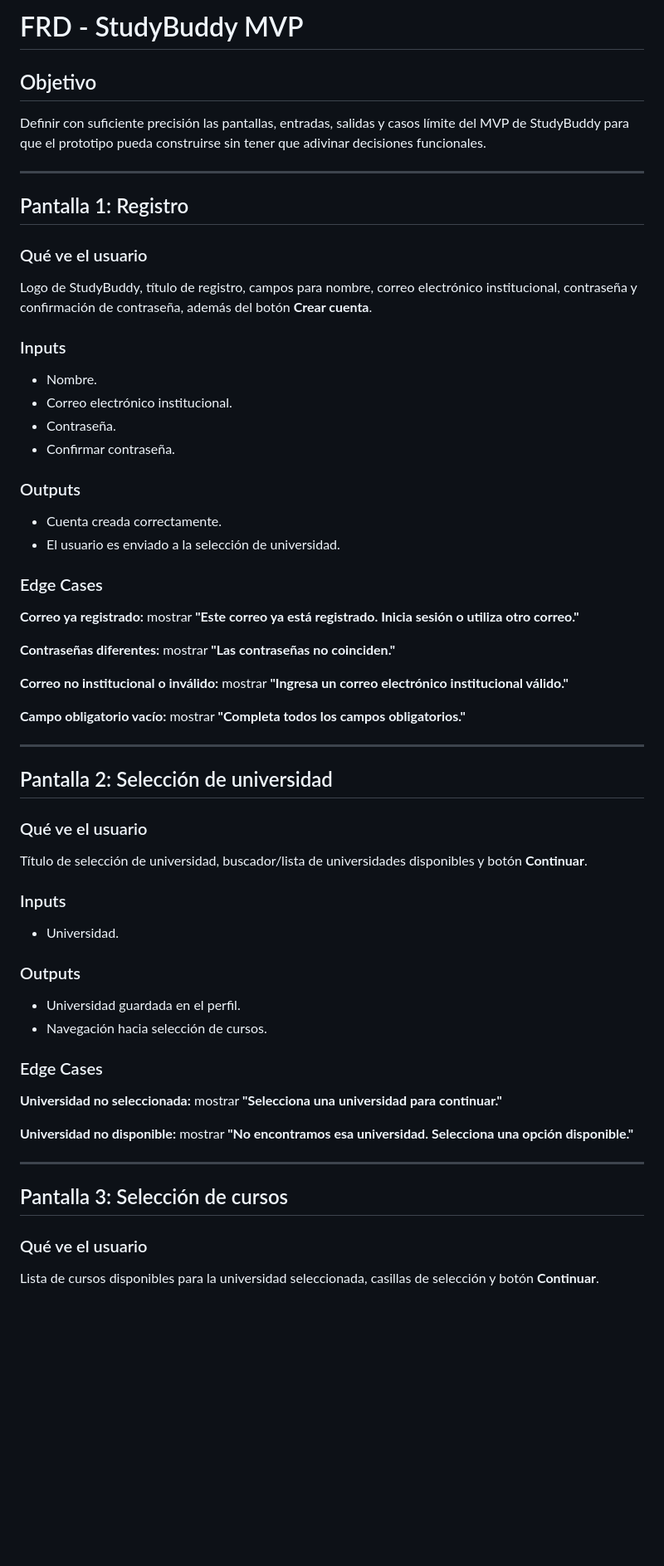
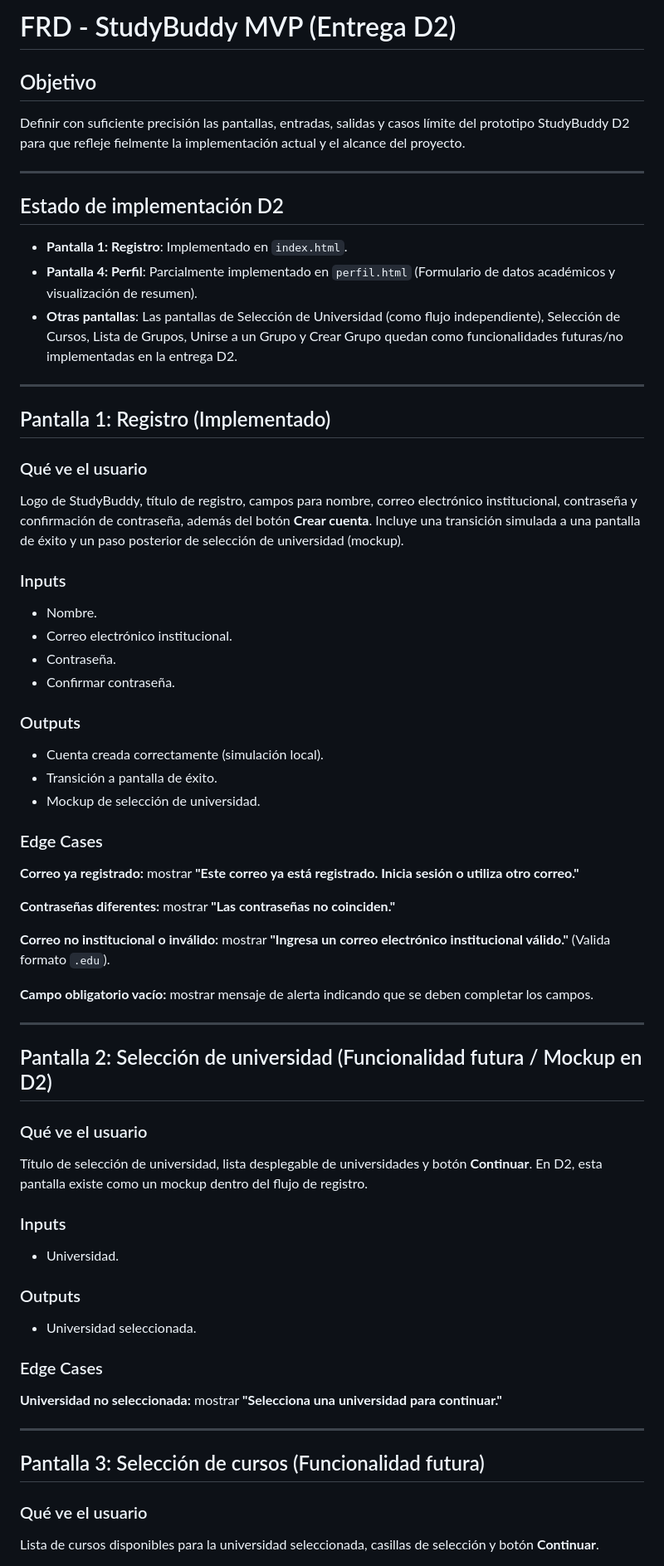
Before and after one commit to Diegoponce-cloud/STUDYBODDY, a Markdown page: docs/FRD.md, the part around one of its changes. Shown at 83% size. GitHub-like rendering; blank space fills up the shorter version.

```diff
--- a/docs/FRD.md
+++ b/docs/FRD.md
@@ -1,14 +1,21 @@
-# FRD - StudyBuddy MVP
+# FRD - StudyBuddy MVP (Entrega D2)
 
 ## Objetivo
-Definir con suficiente precisión las pantallas, entradas, salidas y casos límite del MVP de StudyBuddy para que el prototipo pueda construirse sin tener que adivinar decisiones funcionales.
+Definir con suficiente precisión las pantallas, entradas, salidas y casos límite del prototipo StudyBuddy D2 para que refleje fielmente la implementación actual y el alcance del proyecto.
 
 ---
 
-## Pantalla 1: Registro
+## Estado de implementación D2
+- **Pantalla 1: Registro**: Implementado en `index.html`.
+- **Pantalla 4: Perfil**: Parcialmente implementado en `perfil.html` (Formulario de datos académicos y visualización de resumen).
+- **Otras pantallas**: Las pantallas de Selección de Universidad (como flujo independiente), Selección de Cursos, Lista de Grupos, Unirse a un Grupo y Crear Grupo quedan como funcionalidades futuras/no implementadas en la entrega D2.
+
+---
+
+## Pantalla 1: Registro (Implementado)
 
 ### Qué ve el usuario
-Logo de StudyBuddy, título de registro, campos para nombre, correo electrónico institucional, contraseña y confirmación de contraseña, además del botón **Crear cuenta**.
+Logo de StudyBuddy, título de registro, campos para nombre, correo electrónico institucional, contraseña y confirmación de contraseña, además del botón **Crear cuenta**. Incluye una transición simulada a una pantalla de éxito y un paso posterior de selección de universidad (mockup).
 
 ### Inputs
 - Nombre.
@@ -17,40 +24,38 @@ Logo de StudyBuddy, título de registro, campos para nombre, correo electrónico
 - Confirmar contraseña.
 
 ### Outputs
-- Cuenta creada correctamente.
-- El usuario es enviado a la selección de universidad.
+- Cuenta creada correctamente (simulación local).
+- Transición a pantalla de éxito.
+- Mockup de selección de universidad.
 
 ### Edge Cases
 **Correo ya registrado:** mostrar **"Este correo ya está registrado. Inicia sesión o utiliza otro correo."**
 
 **Contraseñas diferentes:** mostrar **"Las contraseñas no coinciden."**
 
-**Correo no institucional o inválido:** mostrar **"Ingresa un correo electrónico institucional válido."**
+**Correo no institucional o inválido:** mostrar **"Ingresa un correo electrónico institucional válido."** (Valida formato `.edu`).
 
-**Campo obligatorio vacío:** mostrar **"Completa todos los campos obligatorios."**
+**Campo obligatorio vacío:** mostrar mensaje de alerta indicando que se deben completar los campos.
 
 ---
 
-## Pantalla 2: Selección de universidad
+## Pantalla 2: Selección de universidad (Funcionalidad futura / Mockup en D2)
 
 ### Qué ve el usuario
-Título de selección de universidad, buscador/lista de universidades disponibles y botón **Continuar**.
+Título de selección de universidad, lista desplegable de universidades y botón **Continuar**. En D2, esta pantalla existe como un mockup dentro del flujo de registro.
 
 ### Inputs
 - Universidad.
 
 ### Outputs
-- Universidad guardada en el perfil.
-- Navegación hacia selección de cursos.
+- Universidad seleccionada.
 
 ### Edge Cases
 **Universidad no seleccionada:** mostrar **"Selecciona una universidad para continuar."**
 
-**Universidad no disponible:** mostrar **"No encontramos esa universidad. Selecciona una opción disponible."**
-
 ---
 
-## Pantalla 3: Selección de cursos
+## Pantalla 3: Selección de cursos (Funcionalidad futura)
 
 ### Qué ve el usuario
 Lista de cursos disponibles para la universidad seleccionada, casillas de selección y botón **Continuar**.
```
Also changed, not shown: other parts of docs/FRD.md (+15 -78 lines).
